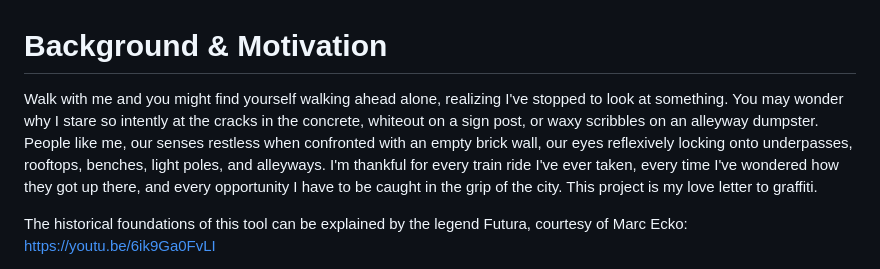
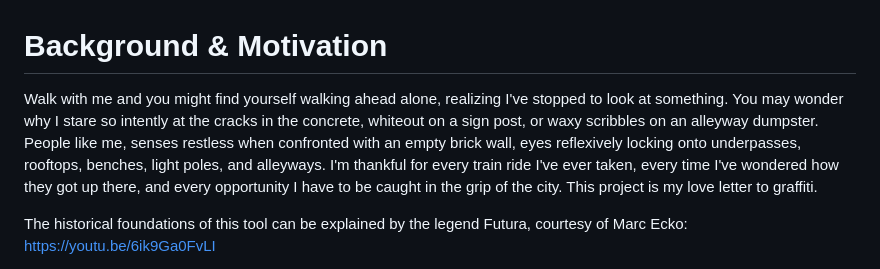
Before and after one commit to 0marAnsari/GeoGraffi, a Markdown page: README.md, the part around the change. GitHub-like rendering.

```diff
--- a/README.md
+++ b/README.md
@@ -1,6 +1,6 @@
 # Background & Motivation
 
-Walk with me and you might find yourself walking ahead alone, realizing I've stopped to look at something. You may wonder why I stare so intently at the cracks in the concrete, whiteout on a sign post, or waxy scribbles on an alleyway dumpster. People like me, our senses restless when confronted with an empty brick wall, our eyes reflexively locking onto underpasses, rooftops, benches, light poles, and alleyways. I'm thankful for every train ride I've ever taken, every time I've wondered how they got up there, and every opportunity I have to be caught in the grip of the city. This project is my love letter to graffiti.
+Walk with me and you might find yourself walking ahead alone, realizing I've stopped to look at something. You may wonder why I stare so intently at the cracks in the concrete, whiteout on a sign post, or waxy scribbles on an alleyway dumpster. People like me, senses restless when confronted with an empty brick wall, eyes reflexively locking onto underpasses, rooftops, benches, light poles, and alleyways. I'm thankful for every train ride I've ever taken, every time I've wondered how they got up there, and every opportunity I have to be caught in the grip of the city. This project is my love letter to graffiti.
 
 The historical foundations of this tool can be explained by the legend Futura, courtesy of Marc Ecko: https://youtu.be/6ik9Ga0FvLI
 
```
